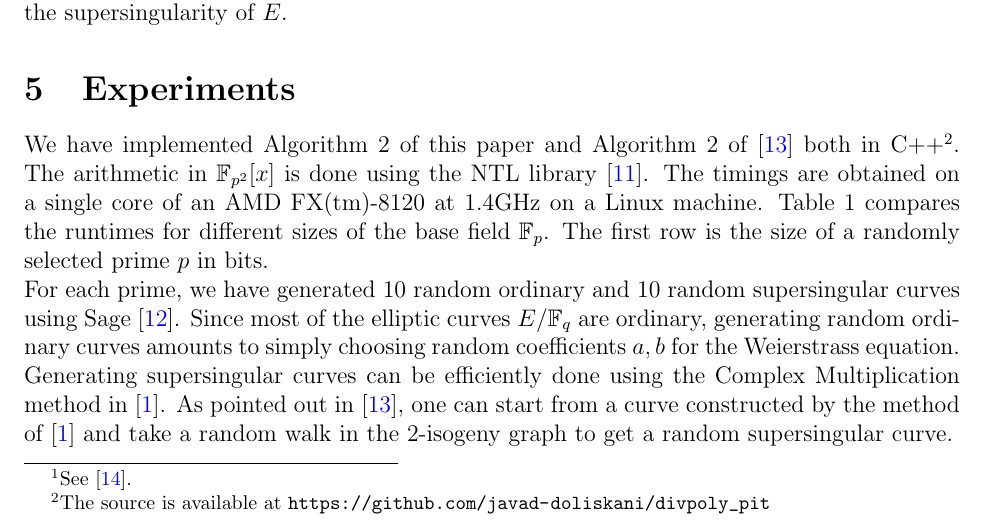
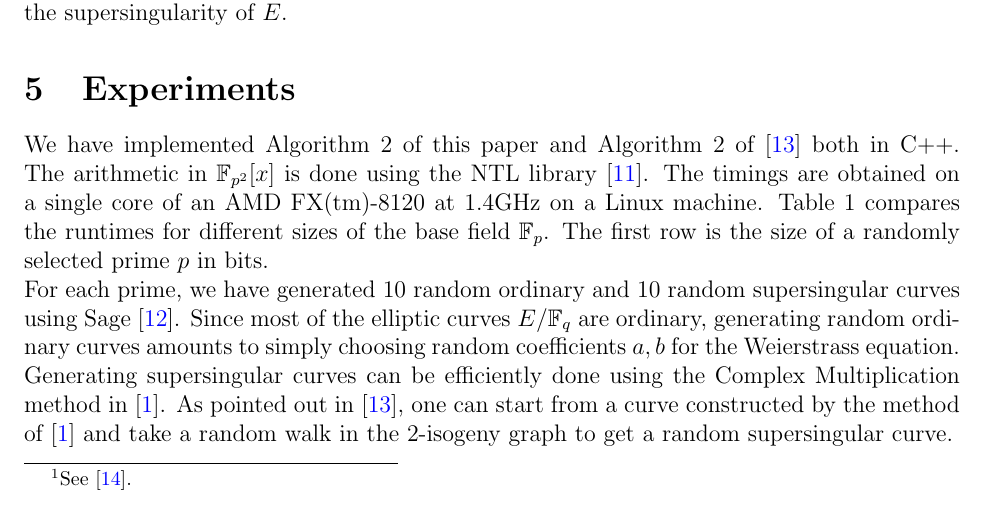
Before and after one commit to jake-doliskani/divpoly_pit, a LaTeX paper (divpoly_pit.tex): part of page 10 of 12, cut so that both start at the same text. Compiled offline with pdfLaTeX.

Commit message:
Need to polish the impl

```diff
--- a/divpoly_pit.tex
+++ b/divpoly_pit.tex
@@ -708,12 +708,10 @@ The following proposition proves Theorem \ref{theo:main}.
 \section{Experiments}
 
 We have implemented Algorithm \ref{alg:ss-strong} of this paper and Algorithm 2 of
-\cite{sutherland2012} both in C++\footnote{The source is available at
-\url{https://github.com/javad-doliskani/divpoly_pit}}. The arithmetic in $\F_{p^2}[x]$ is done
-using the NTL library \cite{shoup2001ntl}. The timings are obtained on a single core of an AMD
-FX(tm)-8120 at 1.4GHz on a Linux machine. Table \ref{table:exper} compares the runtimes for
-different sizes of the base field $\F_p$. The first row is the size of a randomly selected prime
-$p$ in bits.
+\cite{sutherland2012} both in C++. The arithmetic in $\F_{p^2}[x]$ is done using the NTL library
+\cite{shoup2001ntl}. The timings are obtained on a single core of an AMD FX(tm)-8120 at 1.4GHz on a
+Linux machine. Table \ref{table:exper} compares the runtimes for different sizes of the base field
+$\F_p$. The first row is the size of a randomly selected prime $p$ in bits.
 
 For each prime, we have generated 10 random ordinary and 10 random supersingular curves using Sage
 \cite{stein2008sage}. Since most of the elliptic curves $E/\F_q$ are ordinary, generating random
```
